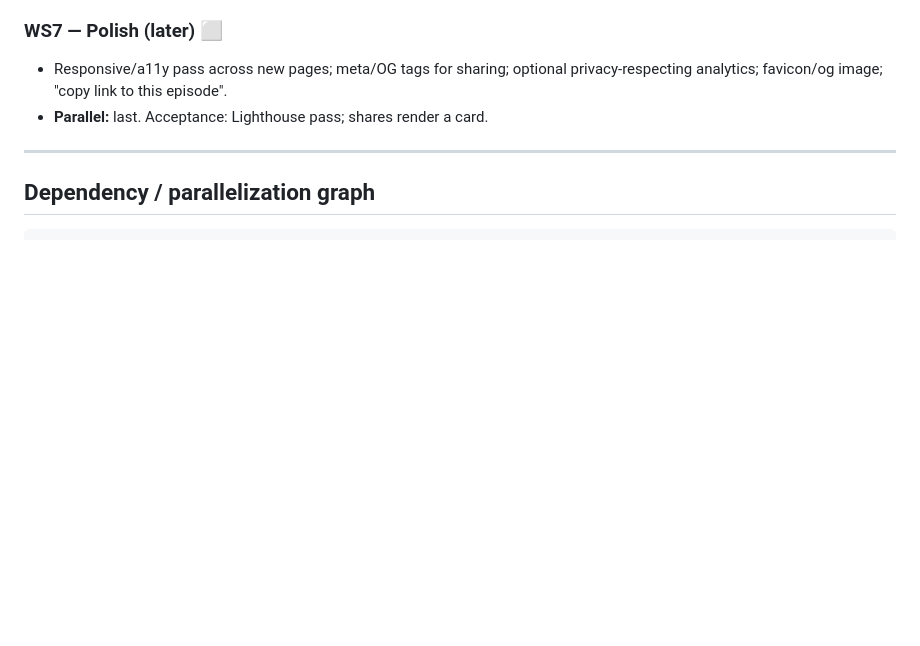
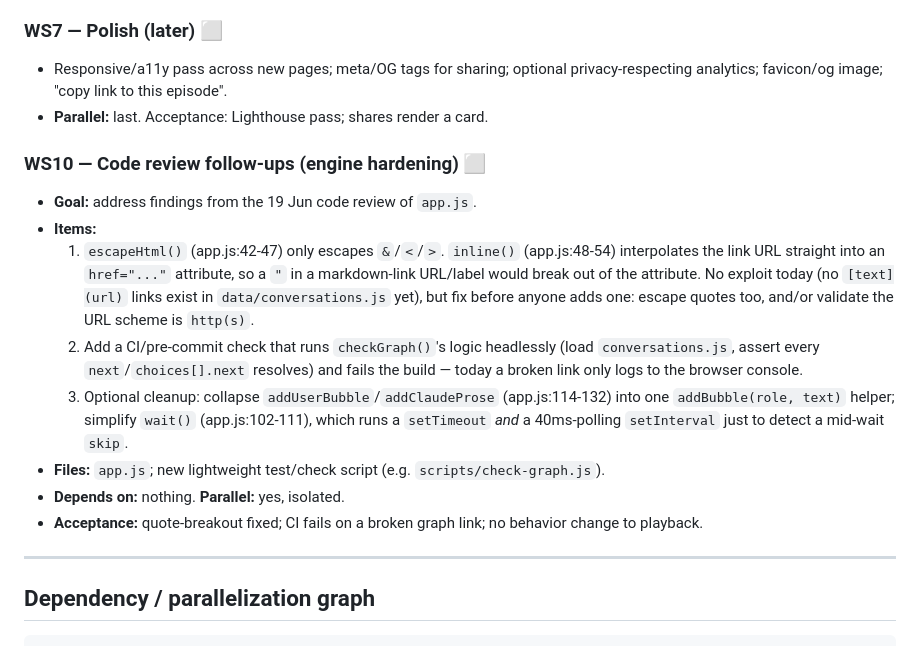
Before and after one commit to fhoffa/geotab-mcp-simulator, a Markdown page: docs/ROADMAP.md, the part around the change. GitHub-like rendering; blank space fills up the shorter version.

Commit message:
Add WS10 roadmap item for code review follow-ups
Tracks the escapeHtml quote-escaping gap, a CI graph-link check, and
minor app.js cleanup found during the 19 Jun code review.

```diff
--- a/docs/ROADMAP.md
+++ b/docs/ROADMAP.md
@@ -207,6 +207,26 @@ content must be reconciled. See **WS6**.
   privacy-respecting analytics; favicon/og image; "copy link to this episode".
 - **Parallel:** last. Acceptance: Lighthouse pass; shares render a card.
 
+### WS10 — Code review follow-ups (engine hardening)  ⬜
+- **Goal:** address findings from the 19 Jun code review of `app.js`.
+- **Items:**
+  1. `escapeHtml()` (app.js:42-47) only escapes `&`/`<`/`>`. `inline()` (app.js:48-54)
+     interpolates the link URL straight into an `href="..."` attribute, so a `"` in
+     a markdown-link URL/label would break out of the attribute. No exploit today
+     (no `[text](url)` links exist in `data/conversations.js` yet), but fix before
+     anyone adds one: escape quotes too, and/or validate the URL scheme is `http(s)`.
+  2. Add a CI/pre-commit check that runs `checkGraph()`'s logic headlessly (load
+     `conversations.js`, assert every `next`/`choices[].next` resolves) and fails
+     the build — today a broken link only logs to the browser console.
+  3. Optional cleanup: collapse `addUserBubble`/`addClaudeProse` (app.js:114-132)
+     into one `addBubble(role, text)` helper; simplify `wait()` (app.js:102-111),
+     which runs a `setTimeout` *and* a 40ms-polling `setInterval` just to detect a
+     mid-wait `skip`.
+- **Files:** `app.js`; new lightweight test/check script (e.g. `scripts/check-graph.js`).
+- **Depends on:** nothing. **Parallel:** yes, isolated.
+- **Acceptance:** quote-breakout fixed; CI fails on a broken graph link; no behavior
+  change to playback.
+
 ---
 
 ## Dependency / parallelization graph
```
